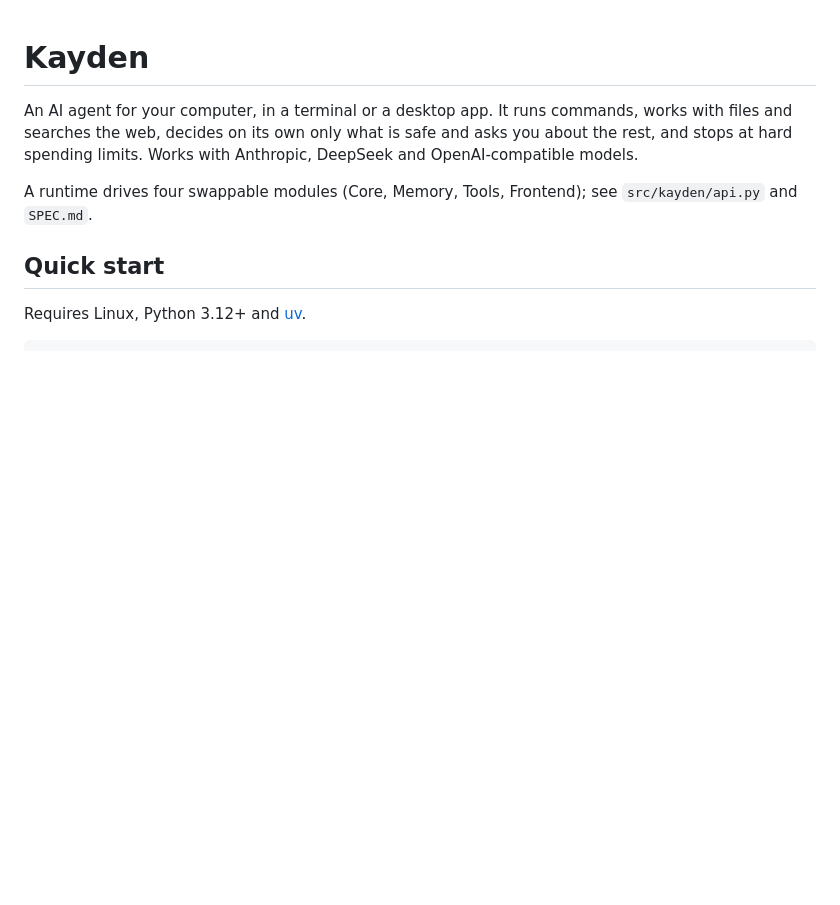
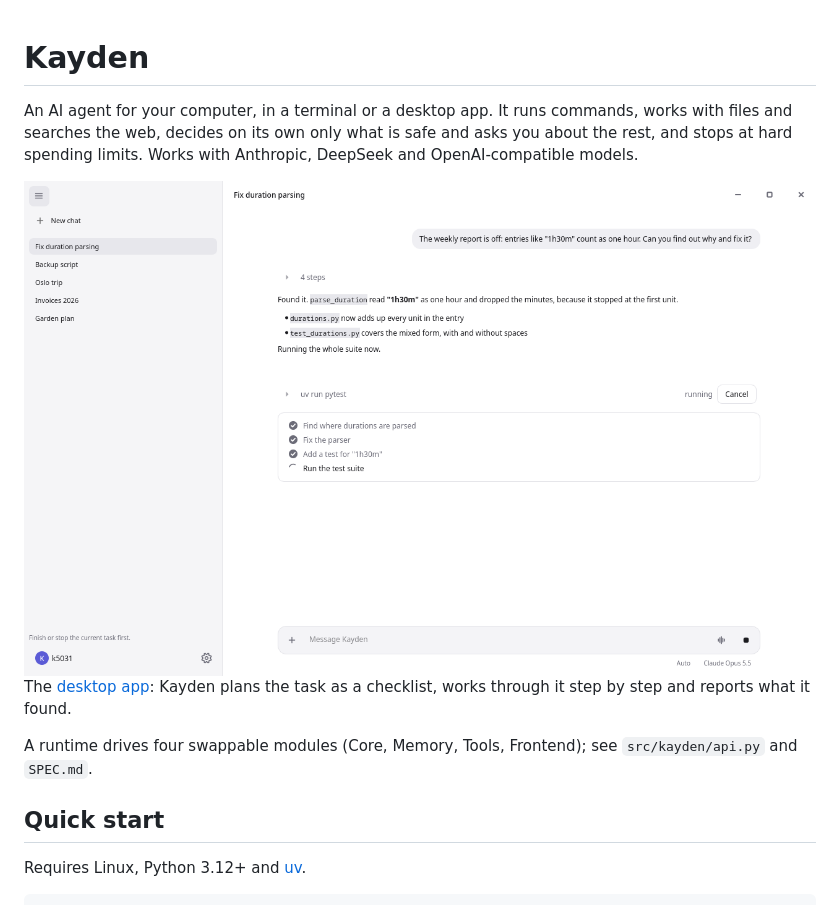
Before and after one commit to K5031/Kayden, a Markdown page: README.md, the part around the change. Drawn GitHub-style; pictures changed too: docs/images/main-light.png; blank space fills up the shorter version.

Commit message:
Show the desktop app in the README
The two pictures of the main window are redrawn from the app as it is now.

```diff
--- a/README.md
+++ b/README.md
@@ -4,6 +4,14 @@ An AI agent for your computer, in a terminal or a desktop app. It runs commands,
 files and searches the web, decides on its own only what is safe and asks you about the
 rest, and stops at hard spending limits. Works with Anthropic, DeepSeek and
 OpenAI-compatible models.
+
+<picture>
+  <source media="(prefers-color-scheme: dark)" srcset="docs/images/main-dark.png">
+  <img src="docs/images/main-light.png" alt="The Kayden desktop app, working through a checklist while it fixes a bug">
+</picture>
+
+The [desktop app](docs/desktop-app.md): Kayden plans the task as a checklist, works through
+it step by step and reports what it found.
 
 A runtime drives four swappable modules (Core, Memory, Tools, Frontend); see
 `src/kayden/api.py` and `SPEC.md`.
```
Also changed, not shown: docs/images/main-dark.png.
